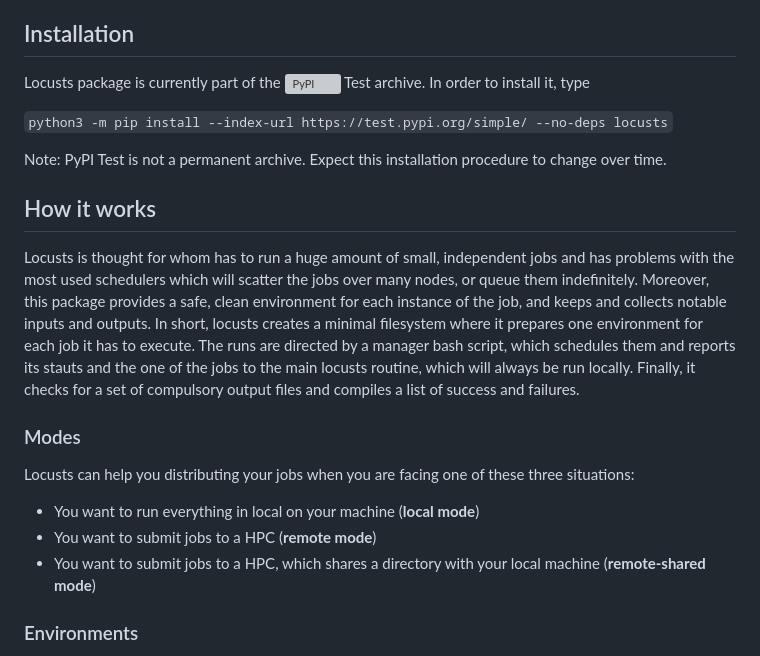
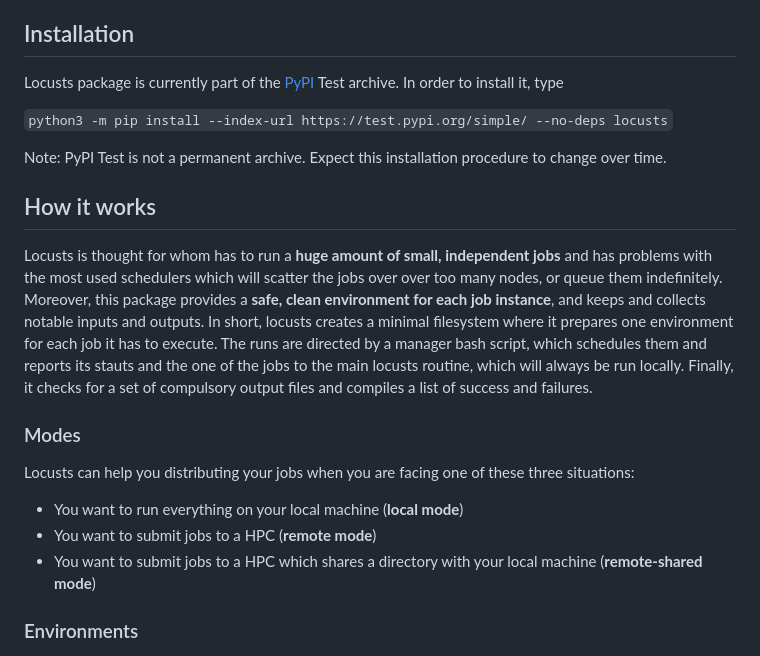
Before and after one commit to EdoardoSarti/locusts, a Markdown page: README.md, the part around one of its changes. GitHub-like rendering; grey boxes are pictures that could not be loaded.

```diff
--- a/README.md
+++ b/README.md
@@ -5,7 +5,7 @@ Locusts is a Python package for distributing many small jobs on a system (which
 
 ## Installation
 
-Locusts package is currently part of the ![PyPI](https://test.pypi.org) Test archive.
+Locusts package is currently part of the [PyPI](https://test.pypi.org) Test archive.
 In order to install it, type
 
 `python3 -m pip install --index-url https://test.pypi.org/simple/ --no-deps locusts`
@@ -15,16 +15,16 @@ Note: PyPI Test is not a permanent archive. Expect this installation procedure t
 
 ## How it works
 
-Locusts is thought for whom has to run a huge amount of small, independent jobs and has problems with the most used schedulers which will scatter the jobs over many nodes, or queue them indefinitely.
-Moreover, this package provides a safe, clean environment for each instance of the job, and keeps and collects notable inputs and outputs.
+Locusts is thought for whom has to run a **huge amount of small, independent jobs** and has problems with the most used schedulers which will scatter the jobs over over too many nodes, or queue them indefinitely.
+Moreover, this package provides a **safe, clean environment for each job instance**, and keeps and collects notable inputs and outputs.
 In short, locusts creates a minimal filesystem where it prepares one environment for each job it has to execute. The runs are directed by a manager bash script, which schedules them and reports its stauts and the one of the jobs to the main locusts routine, which will always be run locally. Finally, it checks for a set of compulsory output files and compiles a list of success and failures.
 
 ### Modes
 
 Locusts can help you distributing your jobs when you are facing one of these three situations:
-* You want to run everything in local on your machine (**local mode**)
+* You want to run everything on your local machine (**local mode**)
 * You want to submit jobs to a HPC (**remote mode**)
-* You want to submit jobs to a HPC, which shares a directory with your local machine (**remote-shared mode**)
+* You want to submit jobs to a HPC which shares a directory with your local machine (**remote-shared mode**)
 
 ### Environments
 
```
Also changed, not shown: other parts of README.md (+16 -3 lines), locusts-img/Locusts.001.jpeg (added), locusts-img/Locusts.002.jpeg (added), locusts-img/Locusts.003.jpeg (added), locusts-img/Locusts.004.jpeg (added).
